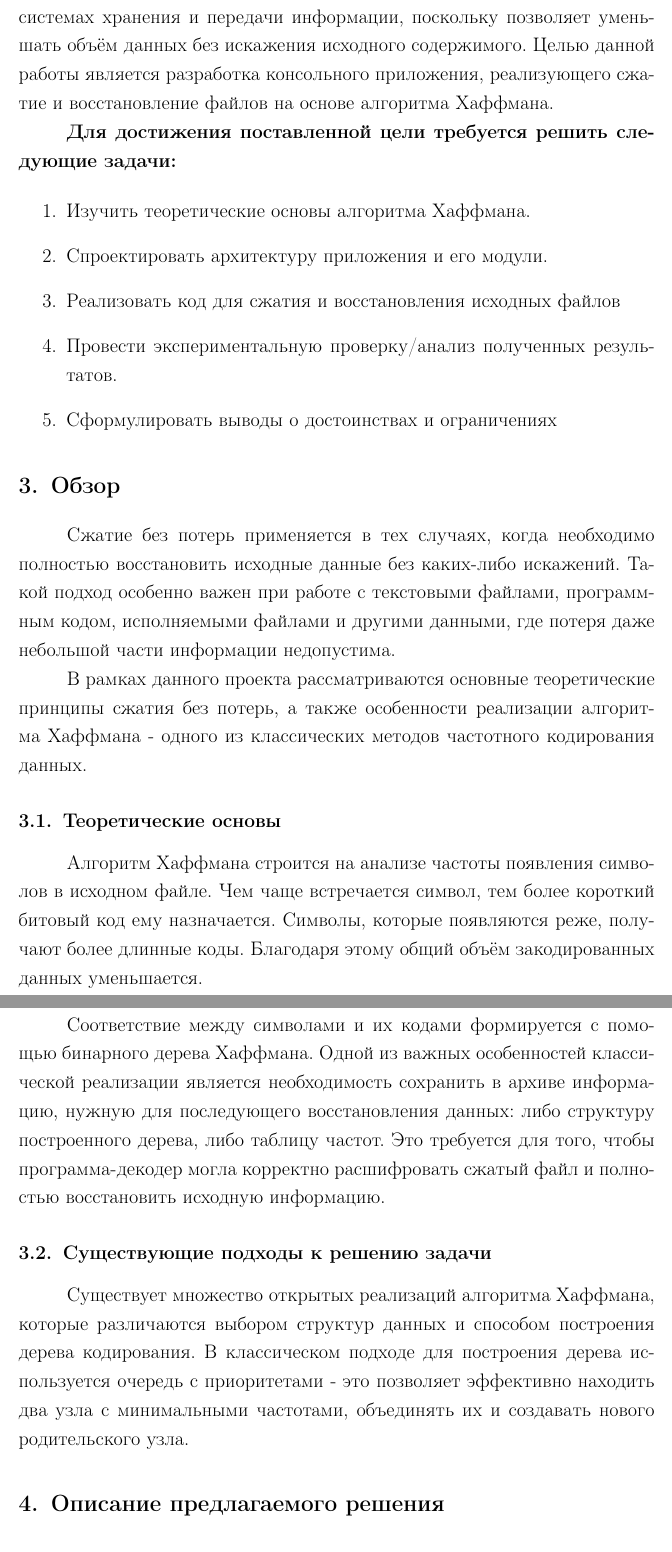
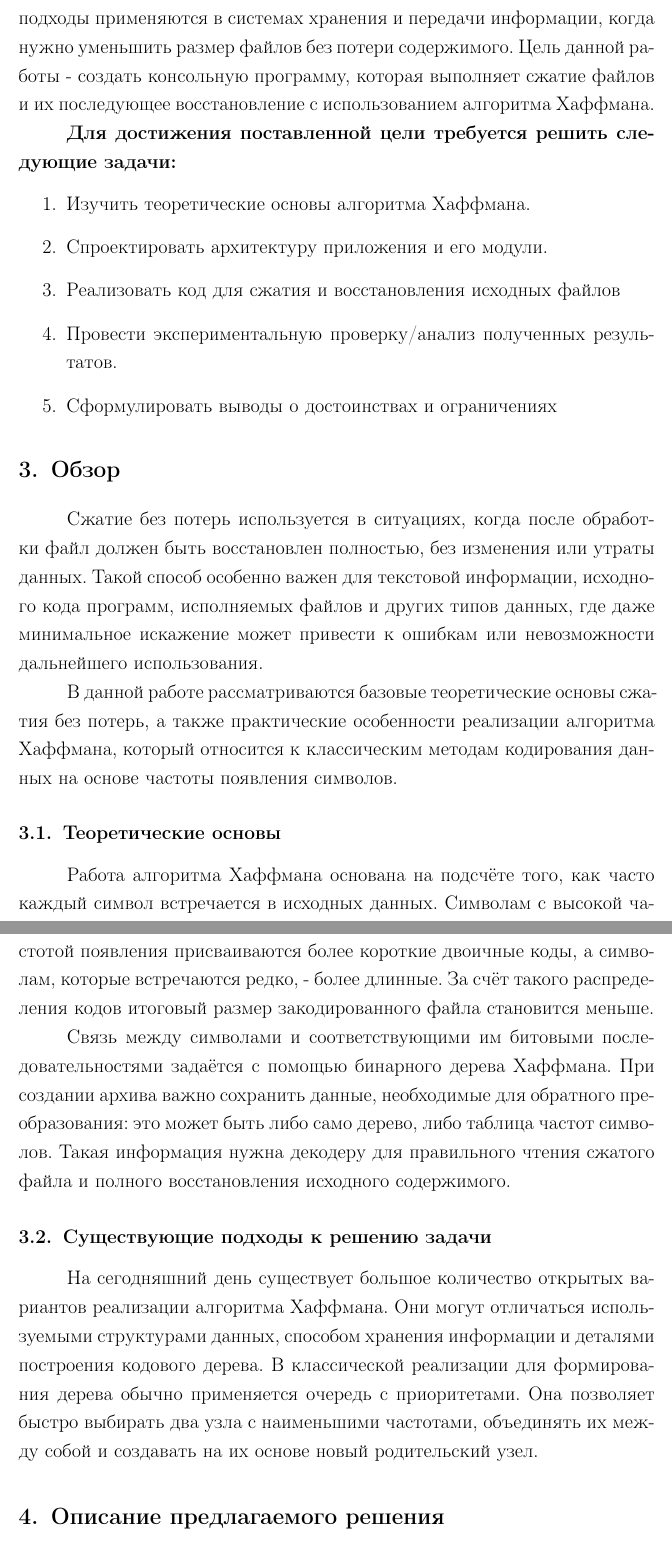
Before and after one commit to altrum06/huffman-arhive, a LaTeX document (report/main.tex): two parts of pages 2 and 3 of 8, joined at a grey line, cut so that both start at the same text. Compiled offline with pdfLaTeX.

Commit message:
docs: update course report

```diff
--- a/report/main.tex
+++ b/report/main.tex
@@ -60,5 +61,5 @@
 
-Алгоритм Хаффмана является одним из классических и широко известных методов сжатия данных без потерь. Он применяется в различных системах хранения и передачи информации, поскольку позволяет уменьшать объём данных без искажения исходного содержимого. Целью данной работы является разработка консольного приложения, реализующего сжатие и восстановление файлов на основе алгоритма Хаффмана.
+Алгоритм Хаффмана относится к классическим методам сжатия информации без потерь. Его особенность заключается в том, что после сжатия данные можно полностью восстановить в исходном виде. Подобные подходы применяются в системах хранения и передачи информации, когда нужно уменьшить размер файлов без потери содержимого. Цель данной работы - создать консольную программу, которая выполняет сжатие файлов и их последующее восстановление с использованием алгоритма Хаффмана.
 
 
 \textbf{Для достижения поставленной цели требуется решить     следующие задачи:}
@@ -73,21 +74,22 @@
 
 \section{Обзор}
 
-Сжатие без потерь применяется в тех случаях, когда необходимо полностью восстановить исходные данные без каких-либо искажений. Такой подход особенно важен при работе с текстовыми файлами, программным кодом, исполняемыми файлами и другими данными, где потеря даже небольшой части информации недопустима.
+Сжатие без потерь используется в ситуациях, когда после обработки файл должен быть восстановлен полностью, без изменения или утраты данных. Такой способ особенно важен для текстовой информации, исходного кода программ, исполняемых файлов и других типов данных, где даже минимальное искажение может привести к ошибкам или невозможности дальнейшего использования.
 
-В рамках данного проекта рассматриваются основные теоретические принципы сжатия без потерь, а также особенности реализации алгоритма Хаффмана - одного из классических методов частотного кодирования данных.
-
+В данной работе рассматриваются базовые теоретические основы сжатия без потерь, а также практические особенности реализации алгоритма Хаффмана, который относится к классическим методам кодирования данных на основе частоты появления символов.
 
 \subsection{Теоретические основы}
 
-Алгоритм Хаффмана строится на анализе частоты появления символов в исходном файле. Чем чаще встречается символ, тем более короткий битовый код ему назначается. Символы, которые появляются реже, получают более длинные коды. Благодаря этому общий объём закодированных данных уменьшается.
+Работа алгоритма Хаффмана основана на подсчёте того, как часто каждый символ встречается в исходных данных. Символам с высокой частотой появления присваиваются более короткие двоичные коды, а символам, которые встречаются редко, - более длинные. За счёт такого распределения кодов итоговый размер закодированного файла становится меньше.
 
-Соответствие между символами и их кодами формируется с помощью бинарного дерева Хаффмана. Одной из важных особенностей классической реализации является необходимость сохранить в архиве информацию, нужную для последующего восстановления данных: либо структуру построенного дерева, либо таблицу частот. Это требуется для того, чтобы программа-декодер могла корректно расшифровать сжатый файл и полностью восстановить исходную информацию.
+Связь между символами и соответствующими им битовыми последовательностями задаётся с помощью бинарного дерева Хаффмана. При создании архива важно сохранить данные, необходимые для обратного преобразования: это может быть либо само дерево, либо таблица частот символов. Такая информация нужна декодеру для правильного чтения сжатого файла и полного восстановления исходного содержимого.
+
 
 
 \subsection{Существующие подходы к решению задачи}
 
-Существует множество открытых реализаций алгоритма Хаффмана, которые различаются выбором структур данных и способом построения дерева кодирования. В классическом подходе для построения дерева используется очередь с приоритетами - это позволяет эффективно находить два узла с минимальными частотами, объединять их и создавать нового родительского узла.
+На сегодняшний день существует большое количество открытых вариантов реализации алгоритма Хаффмана. Они могут отличаться используемыми структурами данных, способом хранения информации и деталями построения кодового дерева. В классической реализации для формирования дерева обычно применяется очередь с приоритетами. Она позволяет быстро выбирать два узла с наименьшими частотами, объединять их между собой и создавать на их основе новый родительский узел.
+
 
 \section{Описание предлагаемого решения}
 
```
Also changed, not shown: report/main.tex (7 more changed lines).
